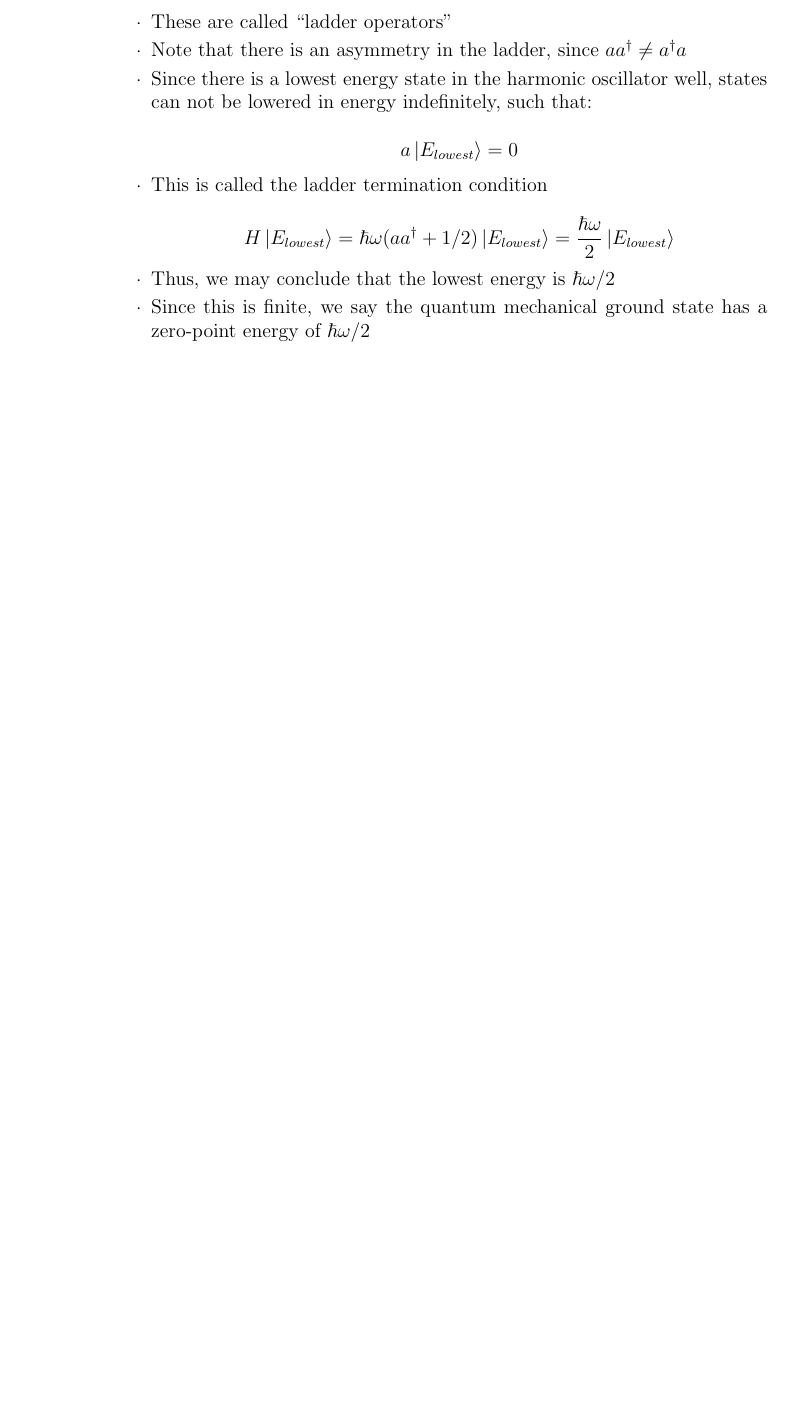
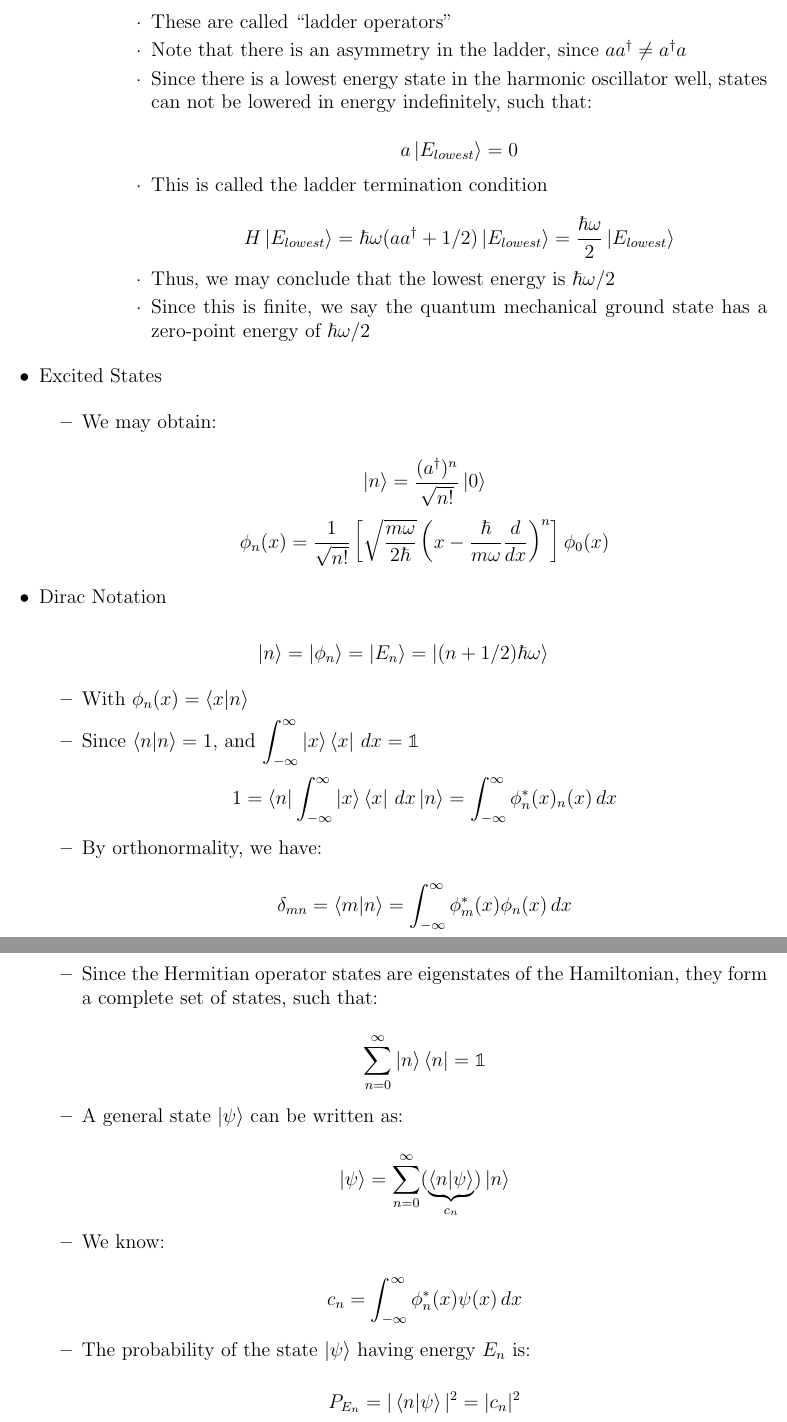
Before and after one commit to MDBrodskiy/Quantum_Mechanics, a LaTeX document (Notes/Lecture6.tex): part of page 2 of 2 before the commit and two parts of pages 2 and 3 of 3 after it, the two joined at a grey line, cut so that both start at the same text, the shorter picture padded with empty space. The pictures show the PDF file Notes/Lecture6.pdf that the author committed with the source.

Commit message:
updated notes

```diff
--- a/Notes/Lecture6.tex
+++ b/Notes/Lecture6.tex
@@ -77,3 +77,11 @@
 
     \end{itemize}
 
+  \item Excited States
+
+    \begin{itemize}
+
+      \item We may obtain:
+
+        $$\ket{n}=\frac{(a^{\dagger})^n}{\sqrt{n!}}\ket{0}$$
+        $$\phi_n(x)=\frac{1}{\sqrt{n!}}\left[ \sqrt{\frac{m\omega}{2\hbar}}\left( x-\frac{\hbar}{m\omega}\frac{d}{dx} \right)^n \right]\phi_0(x)$$
@@ -80,3 +101,27 @@
+        $$1=\bra{n}\int_{-\infty}^{\infty}\ket{x}\bra{x}\,dx\ket{n}=\int_{-\infty}^{\infty} \phi_n^*(x)\pxi_n(x)\,dx$$
+
+      \item By orthonormality, we have:
+
+        $$\delta_{mn}=\bra{m}\ket{n}=\int_{-\infty}^{\infty} \phi_m^*(x)\phi_n(x)\,dx$$
+
+      \item Since the Hermitian operator states are eigenstates of the Hamiltonian, they form a complete set of states, such that:
+
+        $$\sum_{n=0}^{\infty} \ket{n}\bra{n}=\mathbb{1}$$
+
+      \item A general state $\ket{\psi}$ can be written as:
+
+        $$\ket{\psi}=\sum_{n=0}^{\infty} (\underbrace{\bra{n}\ket{\psi}}_{c_n})\ket{n}$$
+
+      \item We know:
+
+        $$c_n=\int_{-\infty}^{\infty}\phi_n^*(x)\psi(x)\,dx$$
+
+      \item The probability of the state $\ket{\psi}$ having energy $E_n$ is:
+
+        $$P_{E_n}=|\bra{n}\ket{\psi}|^2=|c_n|^2$$
+
+    \end{itemize}
+
 \end{itemize}
 
 \end{document}
```
Also changed, not shown: Notes/Lecture6.pdf, Notes/Lecture6.tex (13 more changed lines).
